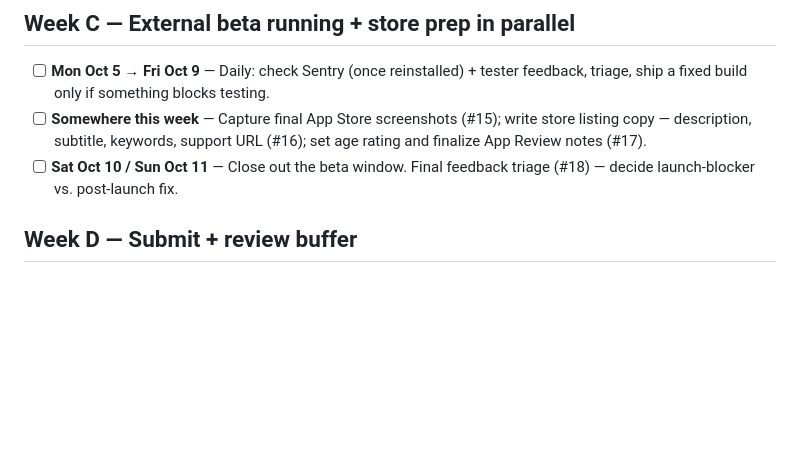
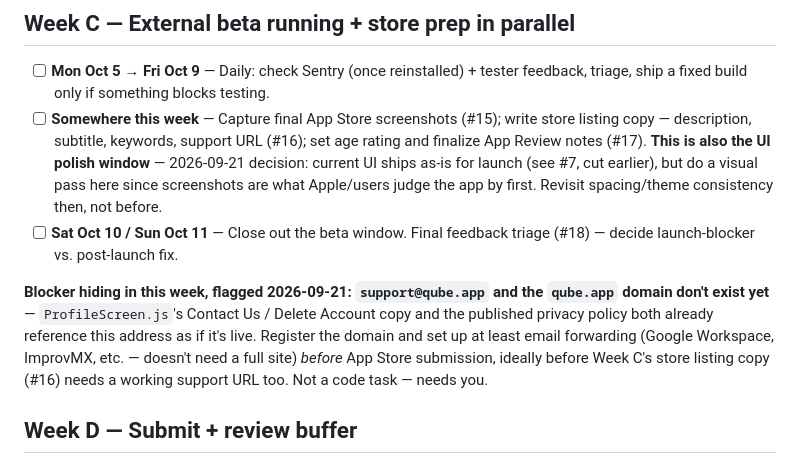
Before and after one commit to mohaabdirahman672-oss/Qube, a Markdown page: docs/plans/launch-daily-checklist.md, the part around the change. Rendered like a GitHub page; blank space fills up the shorter version.

Commit message:
Flag missing support domain/email and defer UI polish to screenshot week
support@qube.app is referenced in ProfileScreen.js and the published
privacy policy but doesn't exist yet as a real domain/inbox. Also
records the decision to defer UI polish to Week C (screenshot prep)
rather than doing it now, per user direction.

Co-Authored-By: Claude Sonnet 5 <noreply@anthropic.com>

```diff
--- a/docs/plans/launch-daily-checklist.md
+++ b/docs/plans/launch-daily-checklist.md
@@ -61,8 +61,10 @@ Only one open item remains in the Active Issues table: **KI-07** — a 2-minute
 ## Week C — External beta running + store prep in parallel
 
 - [ ] **Mon Oct 5 → Fri Oct 9** — Daily: check Sentry (once reinstalled) + tester feedback, triage, ship a fixed build only if something blocks testing.
-- [ ] **Somewhere this week** — Capture final App Store screenshots (#15); write store listing copy — description, subtitle, keywords, support URL (#16); set age rating and finalize App Review notes (#17).
+- [ ] **Somewhere this week** — Capture final App Store screenshots (#15); write store listing copy — description, subtitle, keywords, support URL (#16); set age rating and finalize App Review notes (#17). **This is also the UI polish window** — 2026-09-21 decision: current UI ships as-is for launch (see #7, cut earlier), but do a visual pass here since screenshots are what Apple/users judge the app by first. Revisit spacing/theme consistency then, not before.
 - [ ] **Sat Oct 10 / Sun Oct 11** — Close out the beta window. Final feedback triage (#18) — decide launch-blocker vs. post-launch fix.
+
+**Blocker hiding in this week, flagged 2026-09-21: `support@qube.app` and the `qube.app` domain don't exist yet** — `ProfileScreen.js`'s Contact Us / Delete Account copy and the published privacy policy both already reference this address as if it's live. Register the domain and set up at least email forwarding (Google Workspace, ImprovMX, etc. — doesn't need a full site) *before* App Store submission, ideally before Week C's store listing copy (#16) needs a working support URL too. Not a code task — needs you.
 
 ## Week D — Submit + review buffer
 
```
